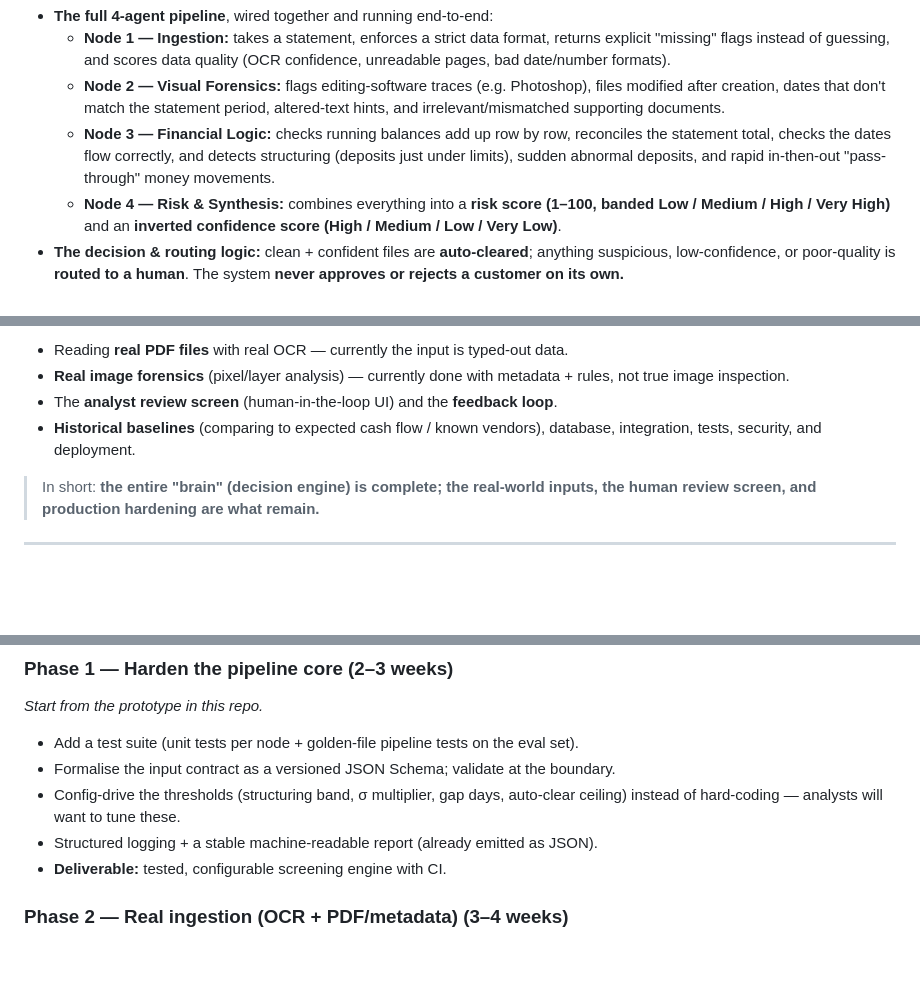
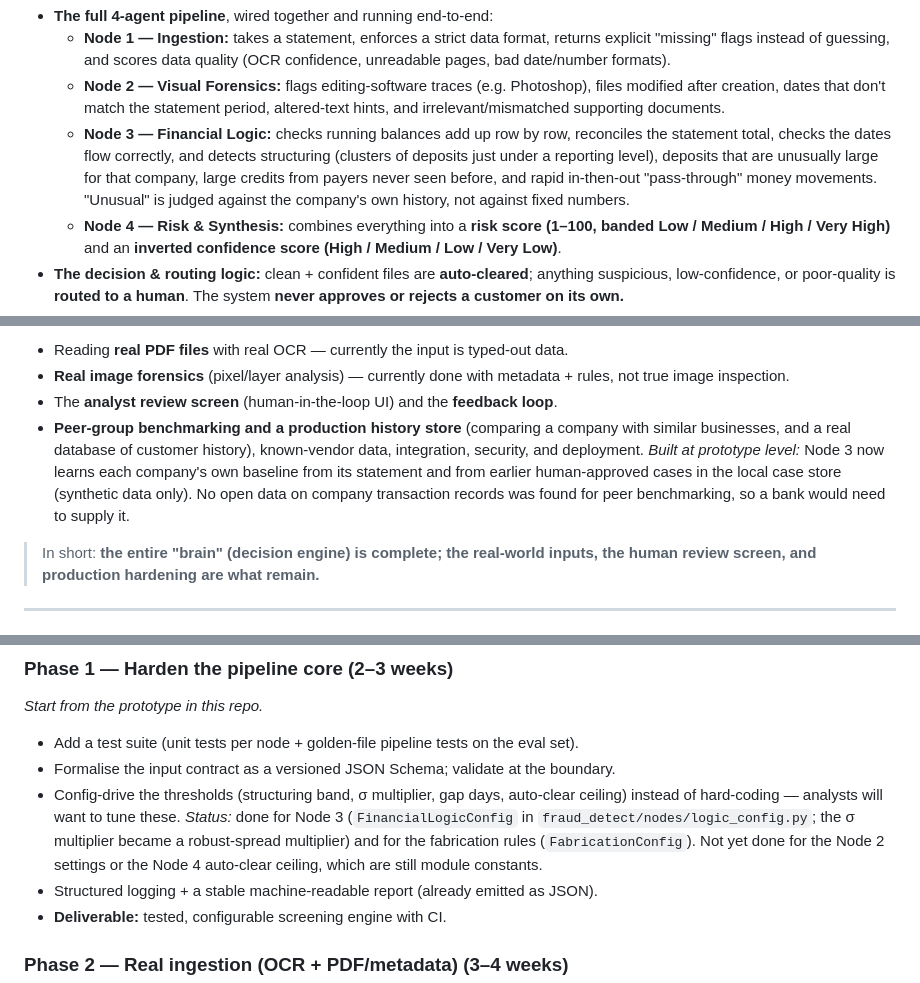
Before and after one commit to elline-c/AI-in-finance-, a Markdown page: PROJECT_PLAN.md, 3 parts joined by grey strips. GitHub-like rendering; blank space fills up the shorter version.

Commit message:
Docs: update plan and evaluation write-ups for the Node 3 changes
PROJECT_PLAN: Node 3 summary, baselines now built at prototype level, config status,
prototype status of the analyst feedback loop.

gnn/EVALUATION.md: note that Node 3 changed since the dated snapshot; figures kept as
measured and not re-measured.

synthetic-corpus-generator/evaluation-results.md: Update notes on statements the later
changes supersede, and a new section 12 re-running the large corpus (same 120 PDFs):
genuine results unchanged, material tampered 43/56 -> 47/56, rapid_pass_through
0/3 -> 3/3, sudden_large_deposit expected rule 2/4 -> 4/4. Corrects the earlier
explanation of the sudden_large_deposit catches (a TT substring match).

```diff
--- a/PROJECT_PLAN.md
+++ b/PROJECT_PLAN.md
@@ -26,8 +26,10 @@ Python. It is a **finished prototype**, not a finished product.
     altered-text hints, and irrelevant/mismatched supporting documents.
   - **Node 3 — Financial Logic:** checks running balances add up row by row,
     reconciles the statement total, checks the dates flow correctly, and detects
-    structuring (deposits just under limits), sudden abnormal deposits, and rapid
-    in-then-out "pass-through" money movements.
+    structuring (clusters of deposits just under a reporting level), deposits that are
+    unusually large for that company, large credits from payers never seen before, and
+    rapid in-then-out "pass-through" money movements. "Unusual" is judged against the
+    company's own history, not against fixed numbers.
   - **Node 4 — Risk & Synthesis:** combines everything into a **risk score
     (1–100, banded Low / Medium / High / Very High)** and an **inverted confidence
     score (High / Medium / Low / Very Low)**.
@@ -48,8 +50,12 @@ Python. It is a **finished prototype**, not a finished product.
 - **Real image forensics** (pixel/layer analysis) — currently done with metadata +
   rules, not true image inspection.
 - The **analyst review screen** (human-in-the-loop UI) and the **feedback loop**.
-- **Historical baselines** (comparing to expected cash flow / known vendors),
-  database, integration, tests, security, and deployment.
+- **Peer-group benchmarking and a production history store** (comparing a company with
+  similar businesses, and a real database of customer history), known-vendor data,
+  integration, security, and deployment. _Built at prototype level:_ Node 3 now learns
+  each company's own baseline from its statement and from earlier human-approved cases
+  in the local case store (synthetic data only). No open data on company transaction
+  records was found for peer benchmarking, so a bank would need to supply it.
 
 > In short: **the entire "brain" (decision engine) is complete; the real-world
 > inputs, the human review screen, and production hardening are what remain.**
@@ -170,6 +176,10 @@ _Start from the prototype in this repo._
 - Formalise the input contract as a versioned JSON Schema; validate at the boundary.
 - Config-drive the thresholds (structuring band, σ multiplier, gap days, auto-clear
   ceiling) instead of hard-coding — analysts will want to tune these.
+  _Status:_ done for Node 3 (`FinancialLogicConfig` in `fraud_detect/nodes/logic_config.py`;
+  the σ multiplier became a robust-spread multiplier) and for the fabrication rules
+  (`FabricationConfig`). Not yet done for the Node 2 settings or the Node 4 auto-clear
+  ceiling, which are still module constants.
 - Structured logging + a stable machine-readable report (already emitted as JSON).
 - **Deliverable:** tested, configurable screening engine with CI.
 
```
Also changed, not shown: other parts of PROJECT_PLAN.md (+4 -0 lines), 2 other files.
